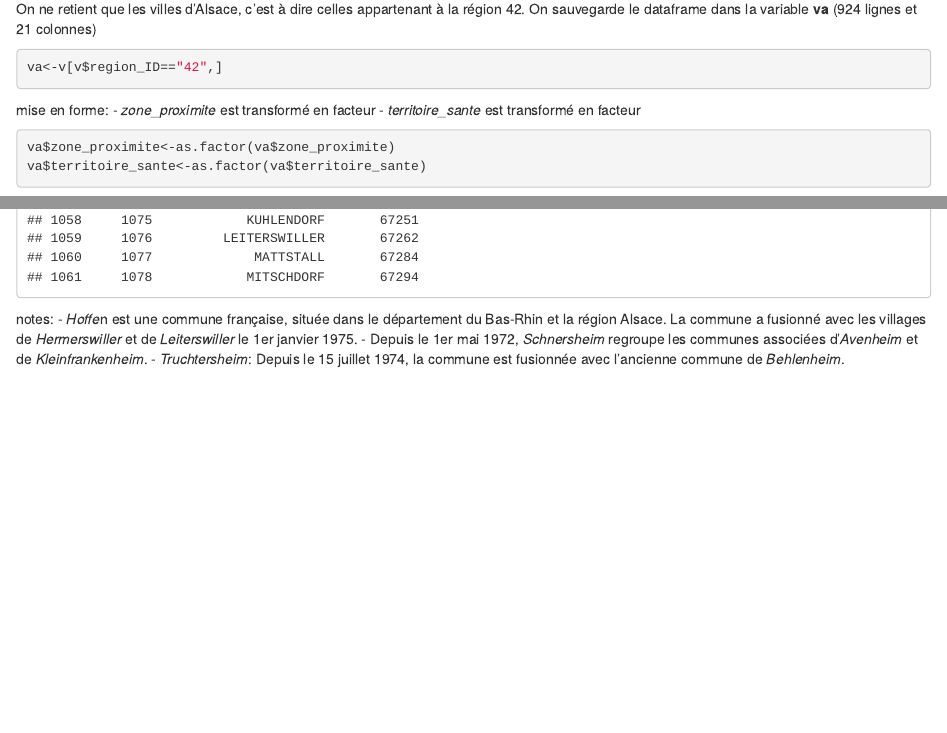
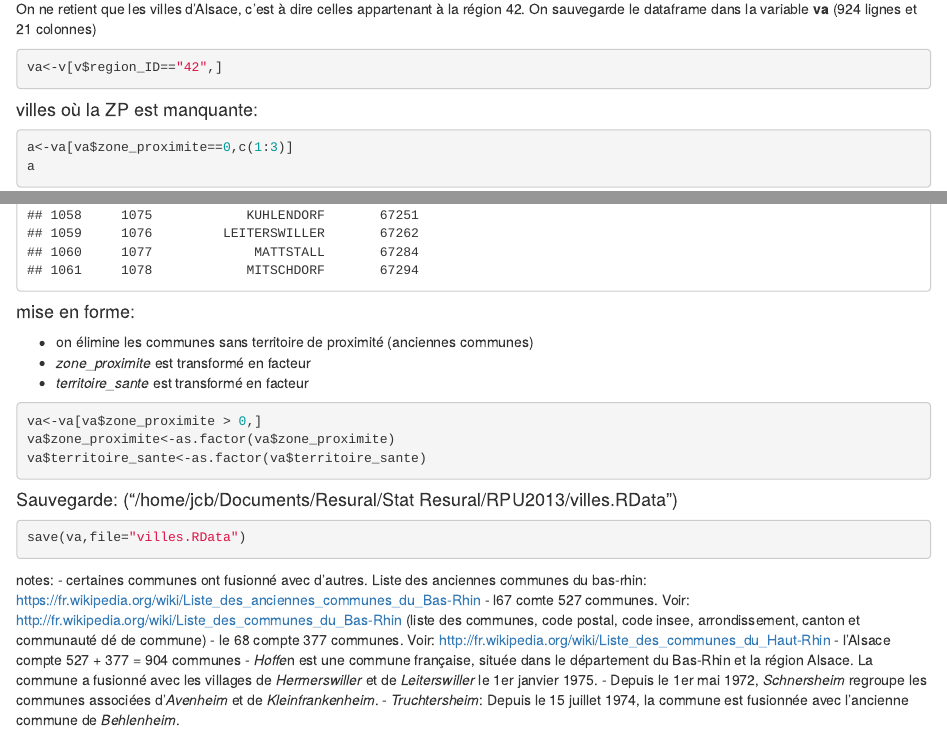
Before and after one commit to jcrb/RPU2013, an R Markdown document (RPU_2013_Notes.Rmd): the page in a window 1100 px wide, from 3720 px down, and a second part further down, joined at a grey line. Rendered offline with R 4.5, knitr and Pandoc, with nearby package versions; some code elsewhere in the file could not run offline.

Commit message:
dimanche

````diff
--- a/RPU_2013_Notes.Rmd
+++ b/RPU_2013_Notes.Rmd
@@ -138,19 +138,30 @@ On ne retient que les villes d'Alsace, c'est à dire celles appartenant à la r
 ```{r}
 va<-v[v$region_ID=="42",]
 ```
-mise en forme:
-- *zone_proximite* est transformé en facteur
-- *territoire_sante* est transformé en facteur
-```{r}
-va$zone_proximite<-as.factor(va$zone_proximite)
-va$territoire_sante<-as.factor(va$territoire_sante)
-```
 #### villes où la ZP est manquante:
 ```{r}
 a<-va[va$zone_proximite==0,c(1:3)]
 a
 ```
+#### mise en forme:
+- on élimine les communes sans territoire de proximité (anciennes communes)
+- *zone_proximite* est transformé en facteur
+- *territoire_sante* est transformé en facteur
+```{r}
+va<-va[va$zone_proximite > 0,]
+va$zone_proximite<-as.factor(va$zone_proximite)
+va$territoire_sante<-as.factor(va$territoire_sante)
+```
+#### Sauvegarde: ("/home/jcb/Documents/Resural/Stat Resural/RPU2013/villes.RData")
+```{r}
+save(va,file="villes.RData")
+```
+
 notes:
+- certaines communes ont fusionné avec d'autres. Liste des anciennes communes du bas-rhin: https://fr.wikipedia.org/wiki/Liste_des_anciennes_communes_du_Bas-Rhin
+- l67 comte 527 communes. Voir: http://fr.wikipedia.org/wiki/Liste_des_communes_du_Bas-Rhin (liste des communes, code postal, code insee, arrondissement, canton et communauté dé de commune)
+- le 68 compte 377 communes. Voir: http://fr.wikipedia.org/wiki/Liste_des_communes_du_Haut-Rhin
+- l'Alsace compte 527 + 377 = 904 communes
 - *Hoffe*n est une commune française, située dans le département du Bas-Rhin et la région Alsace. La commune a fusionné avec les villages de *Hermerswiller* et de *Leiterswiller* le 1er janvier 1975.
 - Depuis le 1er mai 1972, *Schnersheim* regroupe les communes associées d'*Avenheim* et de *Kleinfrankenheim*.
 - *Truchtersheim*: Depuis le 15 juillet 1974, la commune est fusionnée avec l'ancienne commune de *Behlenheim*.
````
Also changed, not shown: villes.RData (added).
